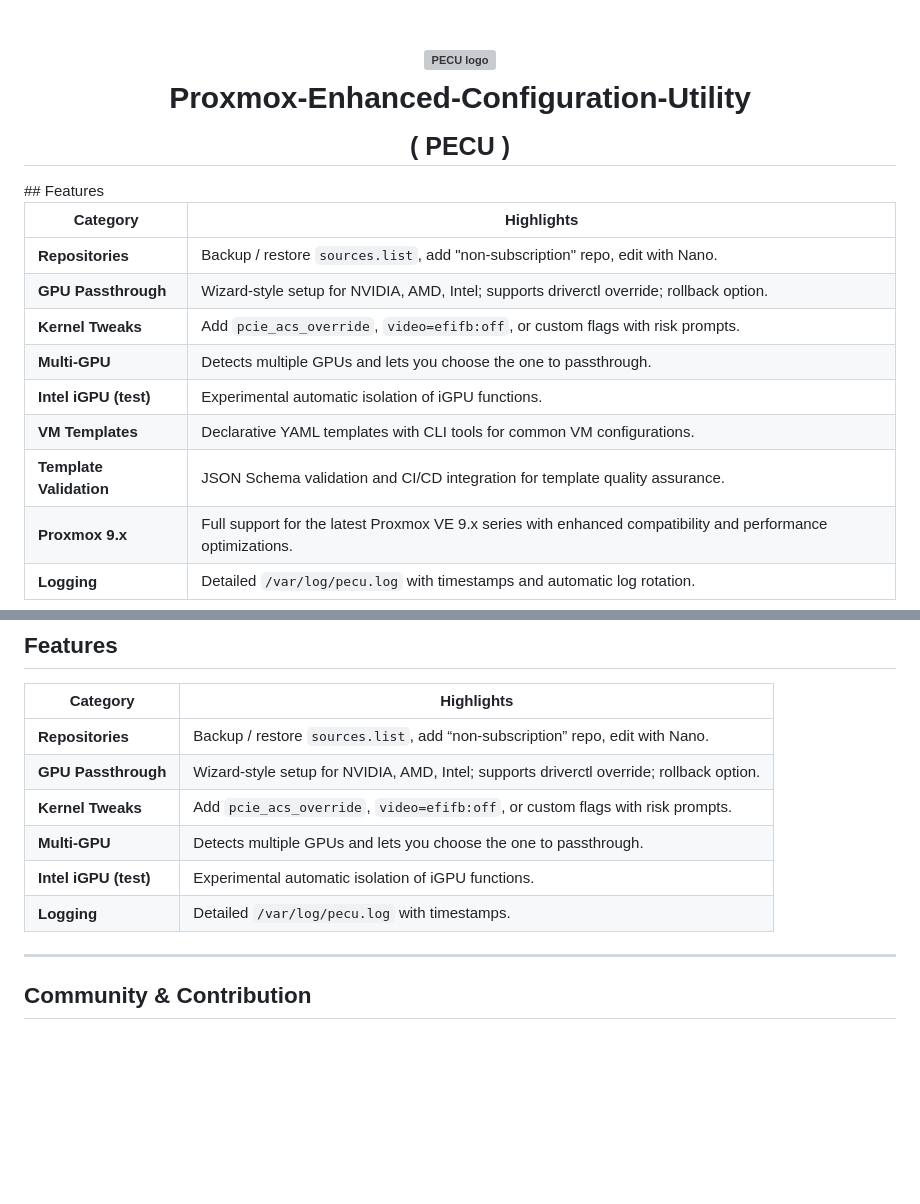
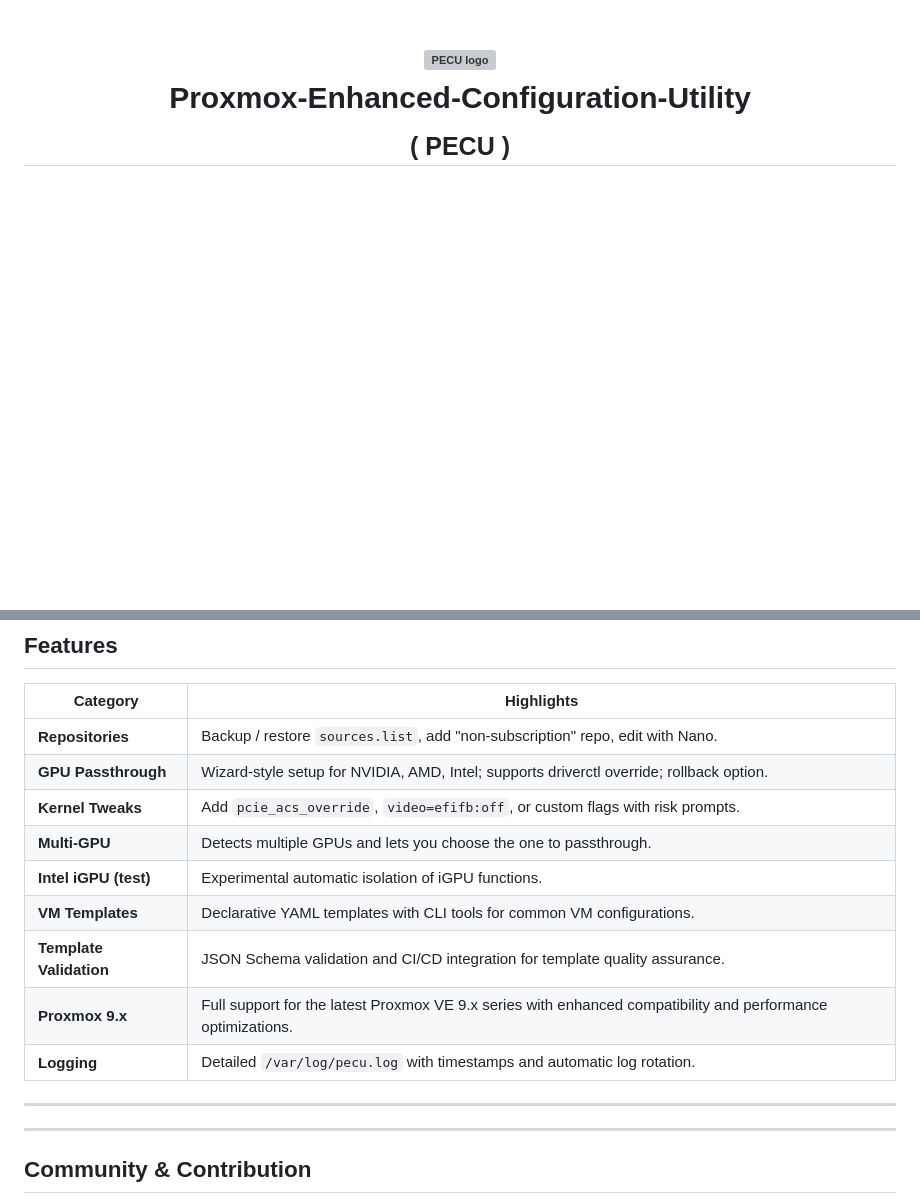
Before and after one commit to Danilop95/Proxmox-Enhanced-Configuration-Utility, a Markdown page: README.md, 2 parts joined by grey strips. Rendered like a GitHub page; blank space fills up the shorter version; grey boxes are pictures that could not be loaded.

```diff
--- a/README.md
+++ b/README.md
@@ -3,17 +3,6 @@
   <br>
   Proxmox-Enhanced-Configuration-Utility<br><sub>( PECU )</sub>
 </h1>
-## Features
 
-| Category              | Highlights                                                                               |
-| --------------------- | ---------------------------------------------------------------------------------------- |
-| **Repositories**      | Backup / restore `sources.list`, add "non-subscription" repo, edit with Nano.            |
-| **GPU Passthrough**   | Wizard-style setup for NVIDIA, AMD, Intel; supports driverctl override; rollback option. |
-| **Kernel Tweaks**     | Add `pcie_acs_override`, `video=efifb:off`, or custom flags with risk prompts.           |
-| **Multi-GPU**         | Detects multiple GPUs and lets you choose the one to passthrough.                        |
-| **Intel iGPU (test)** | Experimental automatic isolation of iGPU functions.                                      |
-| **VM Templates**      | Declarative YAML templates with CLI tools for common VM configurations.                  |
-| **Template Validation** | JSON Schema validation and CI/CD integration for template quality assurance.           |
-| **Proxmox 9.x**       | Full support for the latest Proxmox VE 9.x series with enhanced compatibility and performance optimizations. |
-| **Logging**           | Detailed `/var/log/pecu.log` with timestamps and automatic log rotation.                 |="center">
+<p align="center">
   <a href="https://github.com/Danilop95/Proxmox-Enhanced-Configuration-Utility/actions">
@@ -182,14 +174,20 @@ See [templates/README.md](templates/README.md) for detailed documentation.
 
 | Category              | Highlights                                                                               |
 | --------------------- | ---------------------------------------------------------------------------------------- |
-| **Repositories**      | Backup / restore `sources.list`, add “non-subscription” repo, edit with Nano.            |
+| **Repositories**      | Backup / restore `sources.list`, add "non-subscription" repo, edit with Nano.            |
 | **GPU Passthrough**   | Wizard-style setup for NVIDIA, AMD, Intel; supports driverctl override; rollback option. |
 | **Kernel Tweaks**     | Add `pcie_acs_override`, `video=efifb:off`, or custom flags with risk prompts.           |
 | **Multi-GPU**         | Detects multiple GPUs and lets you choose the one to passthrough.                        |
 | **Intel iGPU (test)** | Experimental automatic isolation of iGPU functions.                                      |
-| **Logging**           | Detailed `/var/log/pecu.log` with timestamps.                                            |
+| **VM Templates**      | Declarative YAML templates with CLI tools for common VM configurations.                  |
+| **Template Validation** | JSON Schema validation and CI/CD integration for template quality assurance.           |
+| **Proxmox 9.x**       | Full support for the latest Proxmox VE 9.x series with enhanced compatibility and performance optimizations. |
+| **Logging**           | Detailed `/var/log/pecu.log` with timestamps and automatic log rotation.                 |="center">
 
 ---
+
+---
+
 
 ## Community & Contribution
 
```
Also changed, not shown: other parts of README.md (+8 -5 lines).
